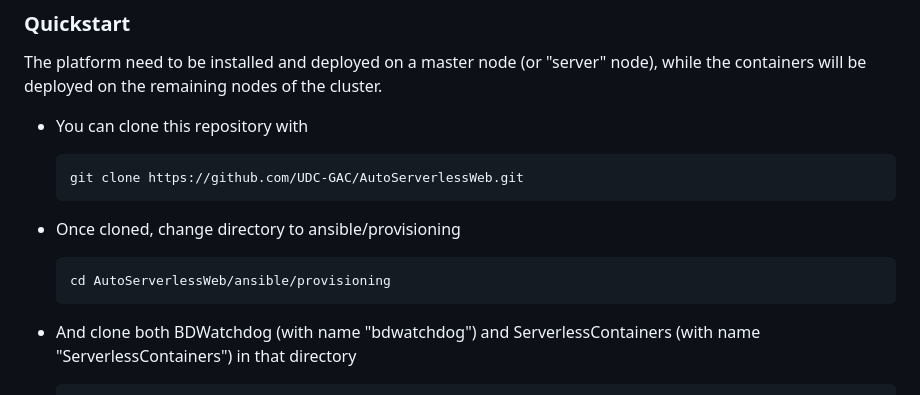
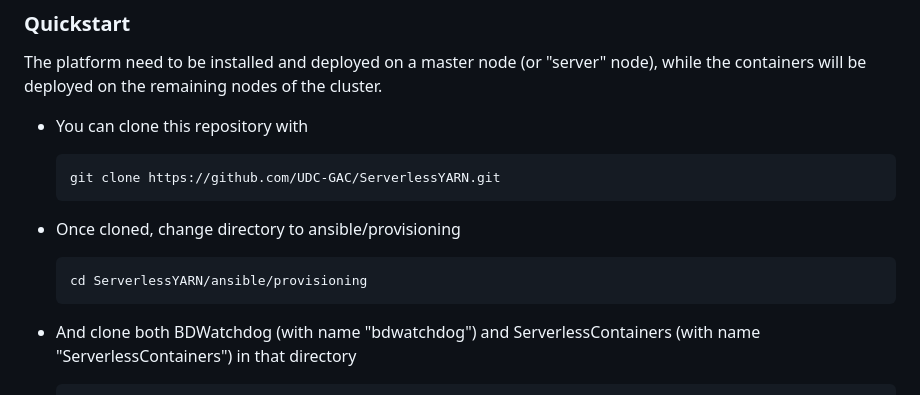
Before and after one commit to UDC-GAC/ServerlessYARN, a Markdown page: README.md, the part around the change. GitHub-like rendering.

````diff
--- a/README.md
+++ b/README.md
@@ -38,12 +38,12 @@ The platform need to be installed and deployed on a master node (or "server" nod
 
 - You can clone this repository with
     ```
-    git clone https://github.com/UDC-GAC/AutoServerlessWeb.git
+    git clone https://github.com/UDC-GAC/ServerlessYARN.git
     ```
 
 - Once cloned, change directory to ansible/provisioning
     ```
-    cd AutoServerlessWeb/ansible/provisioning
+    cd ServerlessYARN/ansible/provisioning
     ```
 
 - And clone both BDWatchdog (with name "bdwatchdog") and ServerlessContainers (with name "ServerlessContainers") in that directory
````
